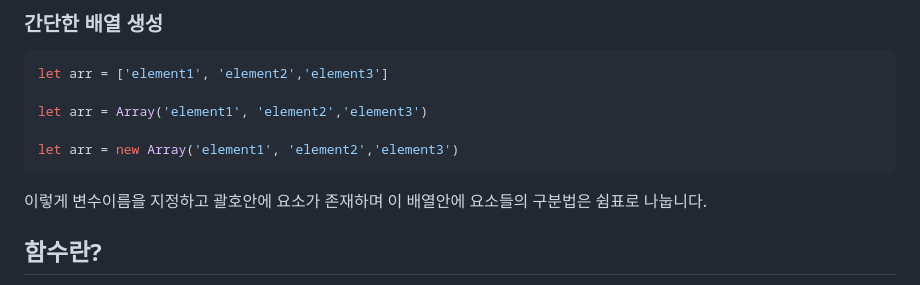
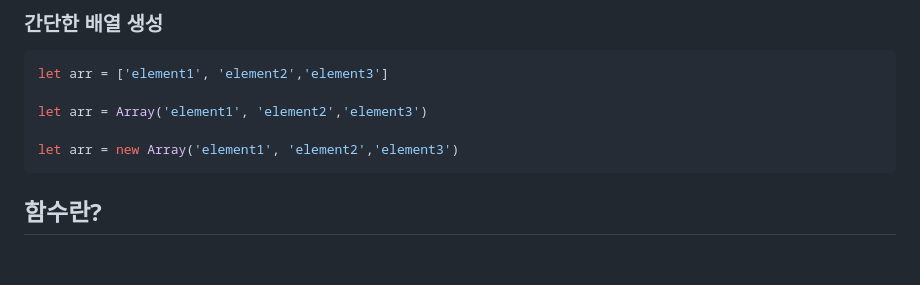
Before and after one commit to jangmachul/lectures, a Markdown page: 자바스크립트 참조 타입.md, the part around the change. Drawn GitHub-style; blank space fills up the shorter version.

Commit message:
javascript

````diff
--- a/자바스크립트 참조 타입.md
+++ b/자바스크립트 참조 타입.md
@@ -63,7 +63,6 @@ let arr = Array('element1', 'element2','element3')
 
 let arr = new Array('element1', 'element2','element3')
 ```
-이렇게 변수이름을 지정하고 괄호안에 요소가 존재하며 이 배열안에 요소들의 구분법은 쉼표로 나눕니다.
 
 ## 함수란?
 
````
